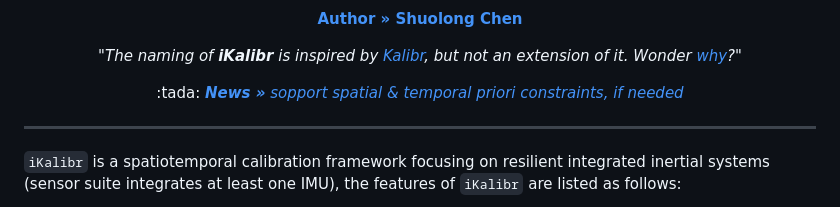
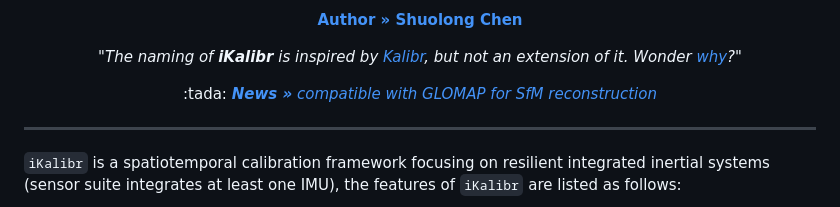
Before and after one commit to Unsigned-Long/iKalibr, a Markdown page: readme.md, the part around the change. GitHub-like rendering.

Commit message:
compatible with GLOMAP for SfM reconstruction

```diff
--- a/readme.md
+++ b/readme.md
@@ -8,8 +8,9 @@
 </p>
 <p align="center"><i>"The naming of <strong>iKalibr</strong> is inspired by <a href="https://github.com/ethz-asl/kalibr.git">Kalibr</a>, but not an extension of it. Wonder <a href="https://github.com/Unsigned-Long/iKalibr/blob/master/docs/details/why_ikalibr.md">why</a>?"</i></p>
 <p align="center">
-    :tada: <a href="https://github.com/Unsigned-Long/iKalibr/blob/master/docs/details/news.md"><i><strong>News »</strong> sopport spatial & temporal priori constraints, if needed</i></a>
+    :tada: <a href="https://github.com/Unsigned-Long/iKalibr/blob/master/docs/details/news.md"><i><strong>News »</strong> compatible with GLOMAP for SfM reconstruction</i></a>
 </p>
+
 
 ---
 
```
Also changed, not shown: docs/details/build_ikalibr.md (+1 -0 lines), docs/details/news.md (+21 -0 lines), docs/img/colmap_sfm.png (added), docs/img/glomap_sfm.png (added), 1 other file.
